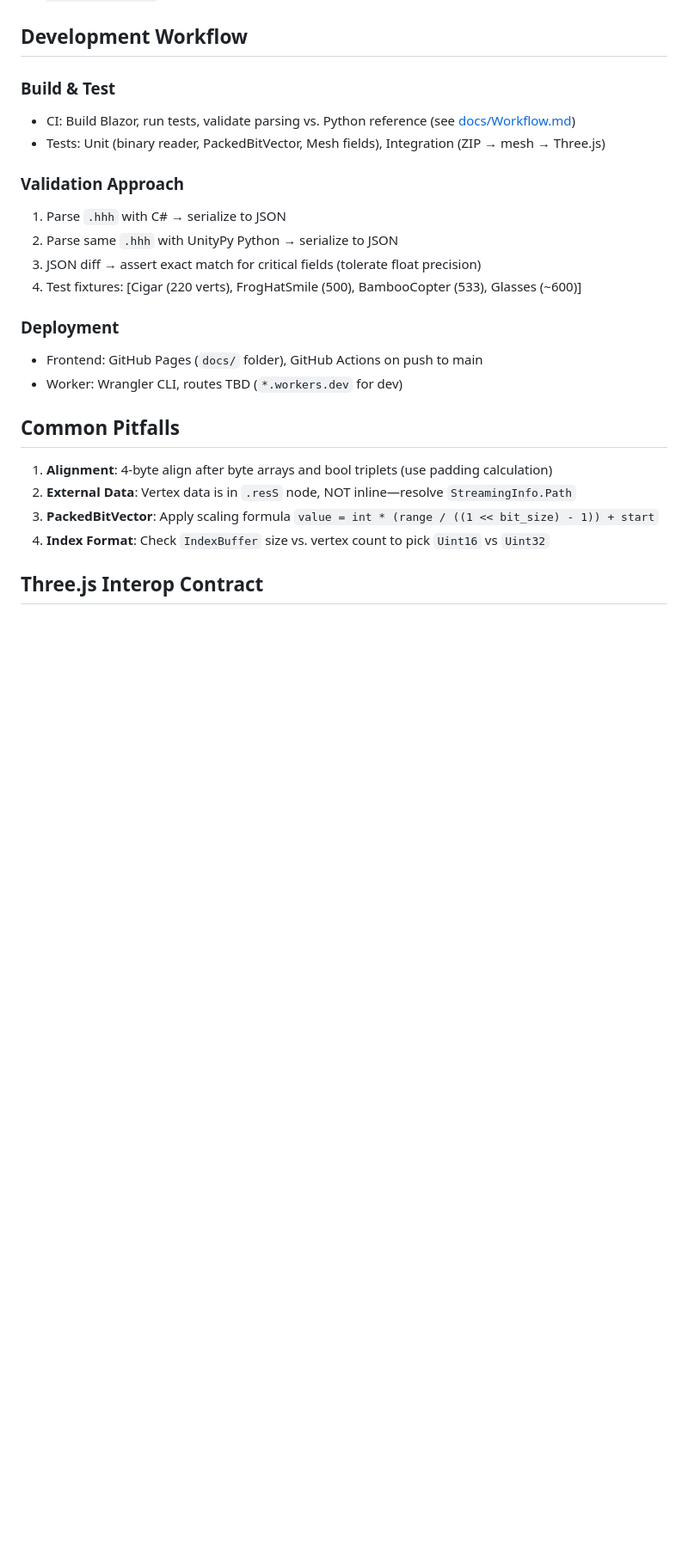
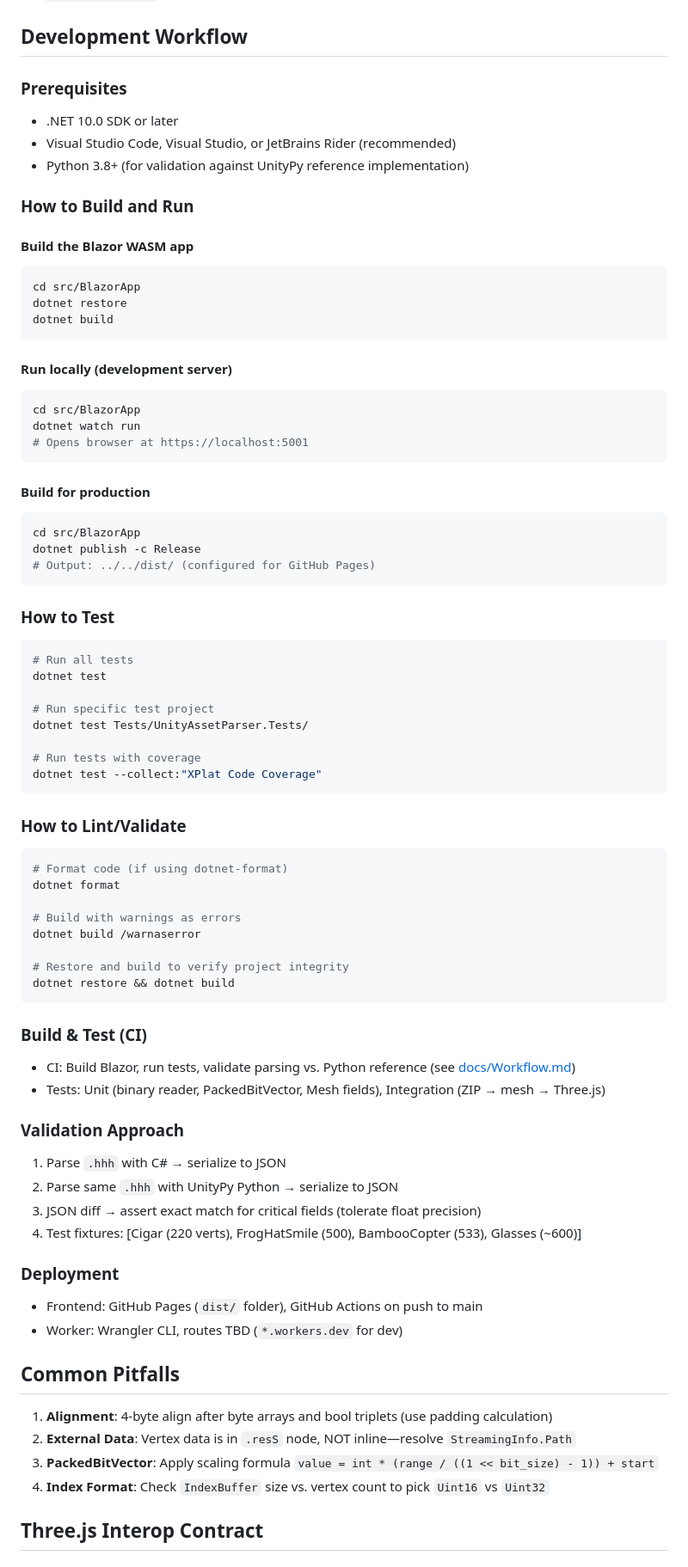
Before and after one commit to atniptw/fantastic-octo-waffle, a Markdown page: .github/copilot-instructions.md, the part around the change. Shown at 86% size. Rendered like a GitHub page; blank space fills up the shorter version.

Commit message:
Add detailed build, test, and run instructions to Copilot instructions
Co-authored-by: atniptw <1142137+atniptw@users.noreply.github.com>

````diff
--- a/.github/copilot-instructions.md
+++ b/.github/copilot-instructions.md
@@ -90,7 +90,59 @@ BlazorModViewer/
 
 ## Development Workflow
 
-### Build & Test
+### Prerequisites
+- .NET 10.0 SDK or later
+- Visual Studio Code, Visual Studio, or JetBrains Rider (recommended)
+- Python 3.8+ (for validation against UnityPy reference implementation)
+
+### How to Build and Run
+
+#### Build the Blazor WASM app
+```bash
+cd src/BlazorApp
+dotnet restore
+dotnet build
+```
+
+#### Run locally (development server)
+```bash
+cd src/BlazorApp
+dotnet watch run
+# Opens browser at https://localhost:5001
+```
+
+#### Build for production
+```bash
+cd src/BlazorApp
+dotnet publish -c Release
+# Output: ../../dist/ (configured for GitHub Pages)
+```
+
+### How to Test
+```bash
+# Run all tests
+dotnet test
+
+# Run specific test project
+dotnet test Tests/UnityAssetParser.Tests/
+
+# Run tests with coverage
+dotnet test --collect:"XPlat Code Coverage"
+```
+
+### How to Lint/Validate
+```bash
+# Format code (if using dotnet-format)
+dotnet format
+
+# Build with warnings as errors
+dotnet build /warnaserror
+
+# Restore and build to verify project integrity
+dotnet restore && dotnet build
+```
+
+### Build & Test (CI)
 - CI: Build Blazor, run tests, validate parsing vs. Python reference (see [docs/Workflow.md](docs/Workflow.md))
 - Tests: Unit (binary reader, PackedBitVector, Mesh fields), Integration (ZIP → mesh → Three.js)
 
@@ -101,7 +153,7 @@ BlazorModViewer/
 4. Test fixtures: [Cigar (220 verts), FrogHatSmile (500), BambooCopter (533), Glasses (~600)]
 
 ### Deployment
-- Frontend: GitHub Pages (`docs/` folder), GitHub Actions on push to main
+- Frontend: GitHub Pages (`dist/` folder), GitHub Actions on push to main
 - Worker: Wrangler CLI, routes TBD (`*.workers.dev` for dev)
 
 ## Common Pitfalls
````
